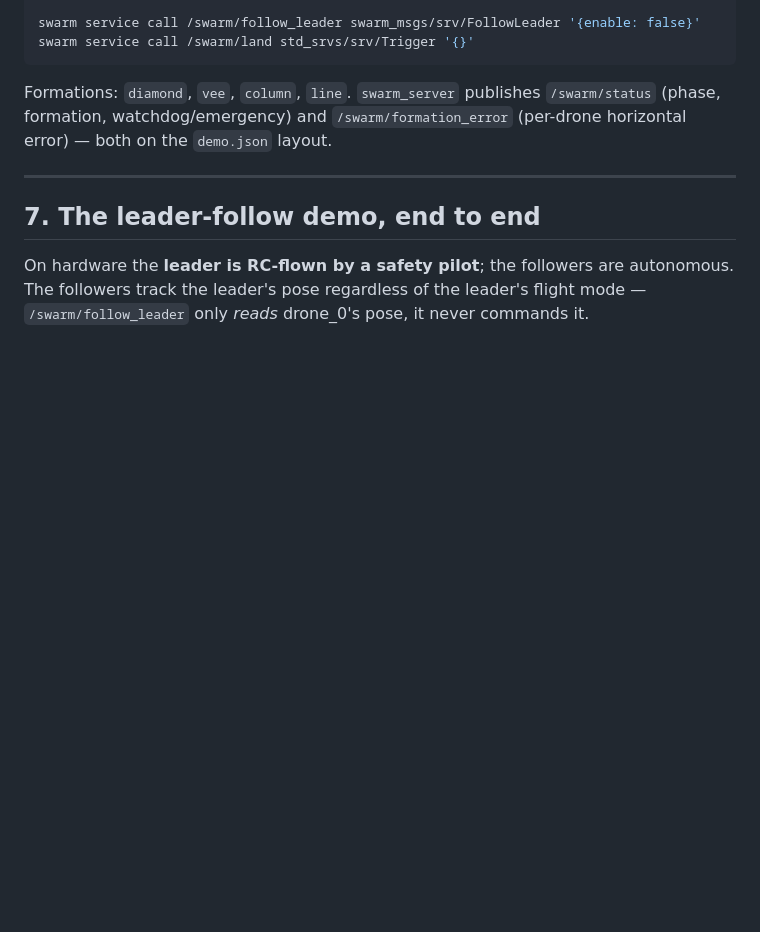
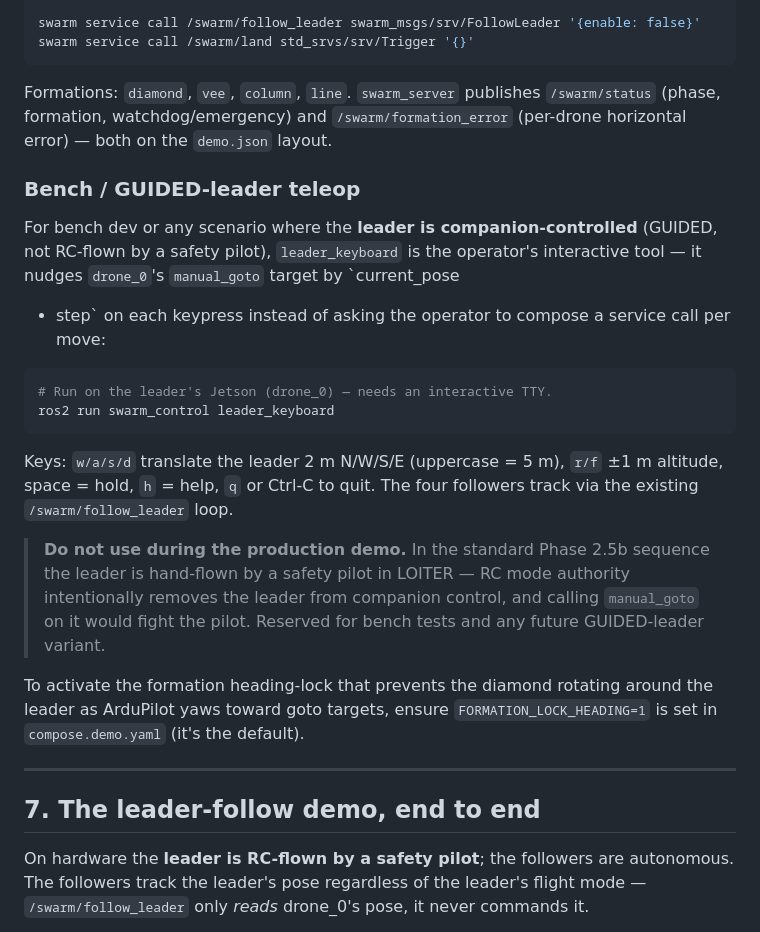
Before and after one commit to Nikola-code-ai/orynth-v2, a Markdown page: docs/runbooks/jetson_swarm_operations.md, the part around the change. GitHub-like rendering; blank space fills up the shorter version.

````diff
--- a/docs/runbooks/jetson_swarm_operations.md
+++ b/docs/runbooks/jetson_swarm_operations.md
@@ -273,6 +273,33 @@ Formations: `diamond`, `vee`, `column`, `line`. `swarm_server` publishes
 `/swarm/status` (phase, formation, watchdog/emergency) and `/swarm/formation_error`
 (per-drone horizontal error) — both on the `demo.json` layout.
 
+### Bench / GUIDED-leader teleop
+
+For bench dev or any scenario where the **leader is companion-controlled**
+(GUIDED, not RC-flown by a safety pilot), `leader_keyboard` is the operator's
+interactive tool — it nudges `drone_0`'s `manual_goto` target by `current_pose
++ step` on each keypress instead of asking the operator to compose a service
+call per move:
+
+```sh
+# Run on the leader's Jetson (drone_0) — needs an interactive TTY.
+ros2 run swarm_control leader_keyboard
+```
+
+Keys: `w/a/s/d` translate the leader 2 m N/W/S/E (uppercase = 5 m), `r/f`
+±1 m altitude, space = hold, `h` = help, `q` or Ctrl-C to quit. The four
+followers track via the existing `/swarm/follow_leader` loop.
+
+> **Do not use during the production demo.** In the standard Phase 2.5b
+> sequence the leader is hand-flown by a safety pilot in LOITER — RC mode
+> authority intentionally removes the leader from companion control, and
+> calling `manual_goto` on it would fight the pilot. Reserved for bench tests
+> and any future GUIDED-leader variant.
+
+To activate the formation heading-lock that prevents the diamond rotating
+around the leader as ArduPilot yaws toward goto targets, ensure
+`FORMATION_LOCK_HEADING=1` is set in `compose.demo.yaml` (it's the default).
+
 ---
 
 ## 7. The leader-follow demo, end to end
````
Also changed, not shown: COMMANDS.md (+28 -0 lines), docs/runbooks/first_flight.md (+9 -0 lines).
